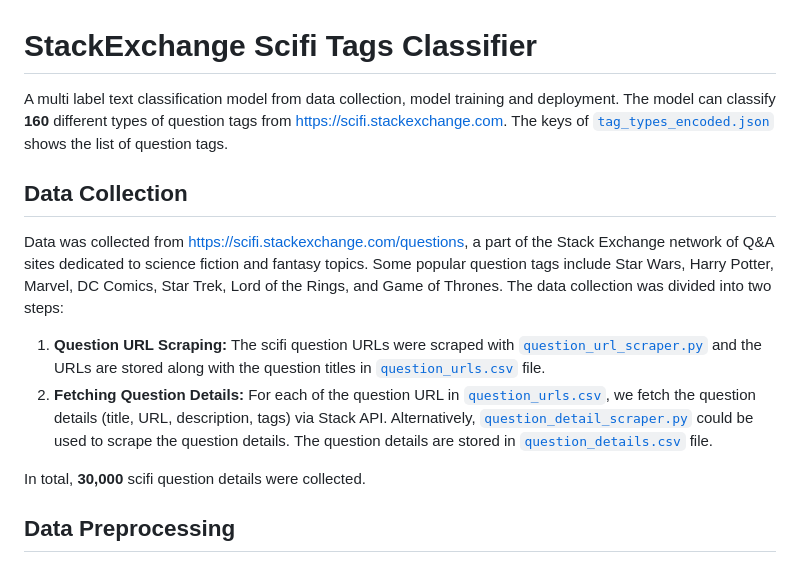
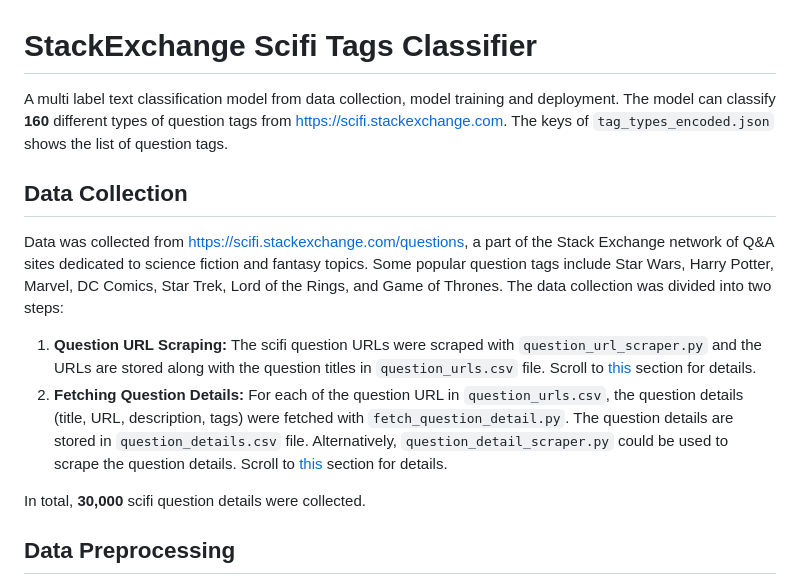
Before and after one commit to zzarif/Multilabel-Scifi-Tags-Classifier, a Markdown page: README.md, the part around the change. GitHub-like rendering.

```diff
--- a/README.md
+++ b/README.md
@@ -1,10 +1,10 @@
 # StackExchange Scifi Tags Classifier
-A multi label text classification model from data collection, model training and deployment. The model can classify **160** different types of question tags from https://scifi.stackexchange.com. The keys of [`tag_types_encoded.json`](deployment/tag_types_encoded.json) shows the list of question tags.
+A multi label text classification model from data collection, model training and deployment. The model can classify **160** different types of question tags from https://scifi.stackexchange.com. The keys of `tag_types_encoded.json` shows the list of question tags.
 
 ## Data Collection
 Data was collected from https://scifi.stackexchange.com/questions, a part of the Stack Exchange network of Q&A sites dedicated to science fiction and fantasy topics. Some popular question tags include Star Wars, Harry Potter, Marvel, DC Comics, Star Trek, Lord of the Rings, and Game of Thrones. The data collection was divided into two steps:
-1. **Question URL Scraping:** The scifi question URLs were scraped with [`question_url_scraper.py`](scraper/question_url_scraper.py) and the URLs are stored along with the question titles in [`question_urls.csv`](data/question_urls.csv) file.
-2. **Fetching Question Details:** For each of the question URL in [`question_urls.csv`](data/question_urls.csv), we fetch the question details (title, URL, description, tags) via Stack API. Alternatively, [`question_detail_scraper.py`](scraper/question_detail_scraper.py) could be used to scrape the question details. The question details are stored in [`question_details.csv`](data/question_details.csv) file.
+1. **Question URL Scraping:** The scifi question URLs were scraped with `question_url_scraper.py` and the URLs are stored along with the question titles in `question_urls.csv` file. Scroll to [this](#run-the-selenium-scraper) section for details.
+2. **Fetching Question Details:** For each of the question URL in `question_urls.csv`, the question details (title, URL, description, tags) were fetched with `fetch_question_detail.py`. The question details are stored in `question_details.csv` file. Alternatively, `question_detail_scraper.py` could be used to scrape the question details. Scroll to [this](#fetch-question-details) section for details.
 
 In total, **30,000** scifi question details were collected.
 
```
